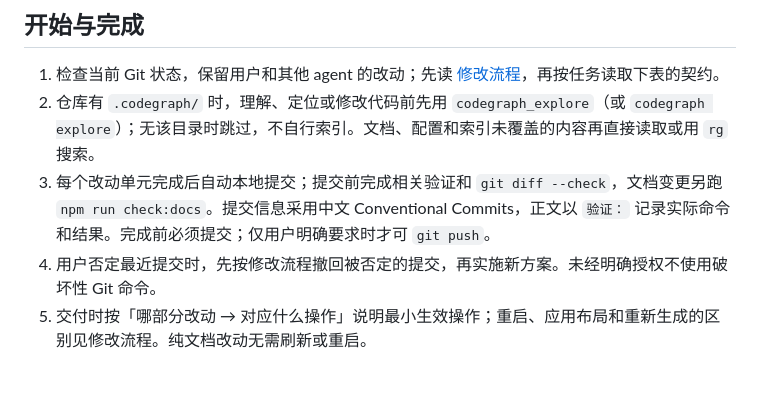
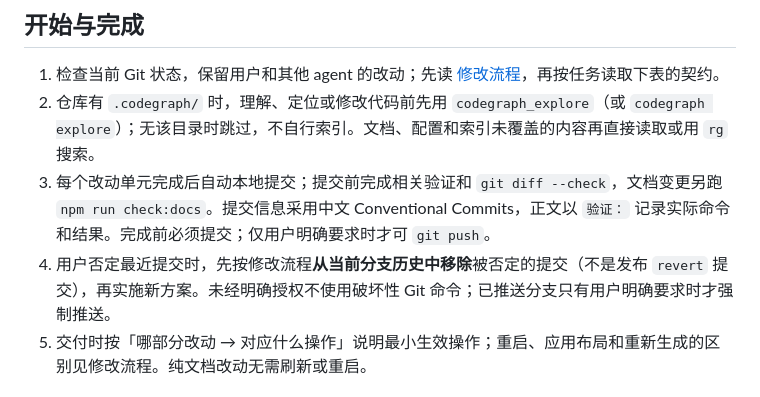
Before and after one commit to 1204244136/BetweenLines, a Markdown page: AGENTS.md, the part around the change. GitHub-like rendering.

```diff
--- a/AGENTS.md
+++ b/AGENTS.md
@@ -14,7 +14,7 @@
 1. 检查当前 Git 状态，保留用户和其他 agent 的改动；先读 [修改流程](docs/agents/change-workflow.md)，再按任务读取下表的契约。
 2. 仓库有 `.codegraph/` 时，理解、定位或修改代码前先用 `codegraph_explore`（或 `codegraph explore`）；无该目录时跳过，不自行索引。文档、配置和索引未覆盖的内容再直接读取或用 `rg` 搜索。
 3. 每个改动单元完成后自动本地提交；提交前完成相关验证和 `git diff --check`，文档变更另跑 `npm run check:docs`。提交信息采用中文 Conventional Commits，正文以 `验证：` 记录实际命令和结果。完成前必须提交；仅用户明确要求时才可 `git push`。
-4. 用户否定最近提交时，先按修改流程撤回被否定的提交，再实施新方案。未经明确授权不使用破坏性 Git 命令。
+4. 用户否定最近提交时，先按修改流程**从当前分支历史中移除**被否定的提交（不是发布 `revert` 提交），再实施新方案。未经明确授权不使用破坏性 Git 命令；已推送分支只有用户明确要求时才强制推送。
 5. 交付时按「哪部分改动 → 对应什么操作」说明最小生效操作；重启、应用布局和重新生成的区别见修改流程。纯文档改动无需刷新或重启。
 
 ## 跨工作台不变量
```
Also changed, not shown: docs/agents/change-workflow.md (+4 -2 lines).
